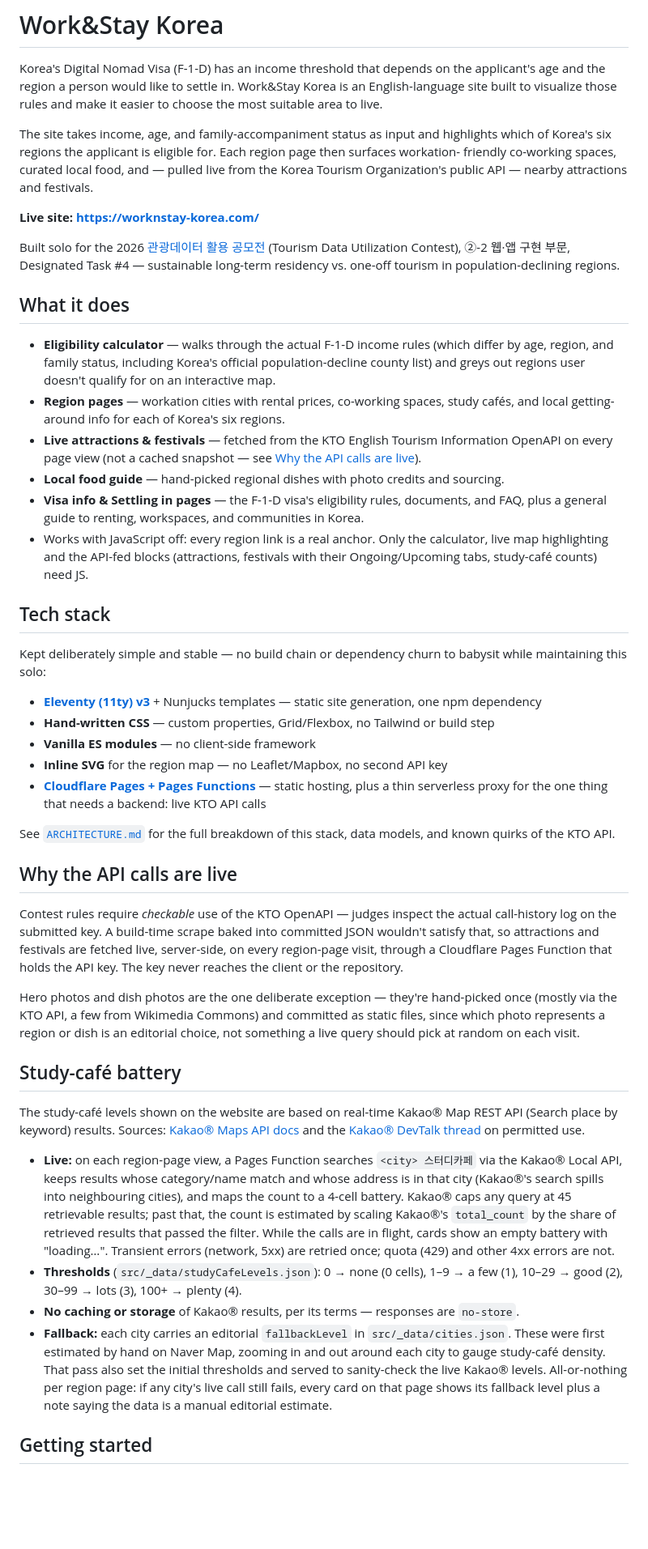
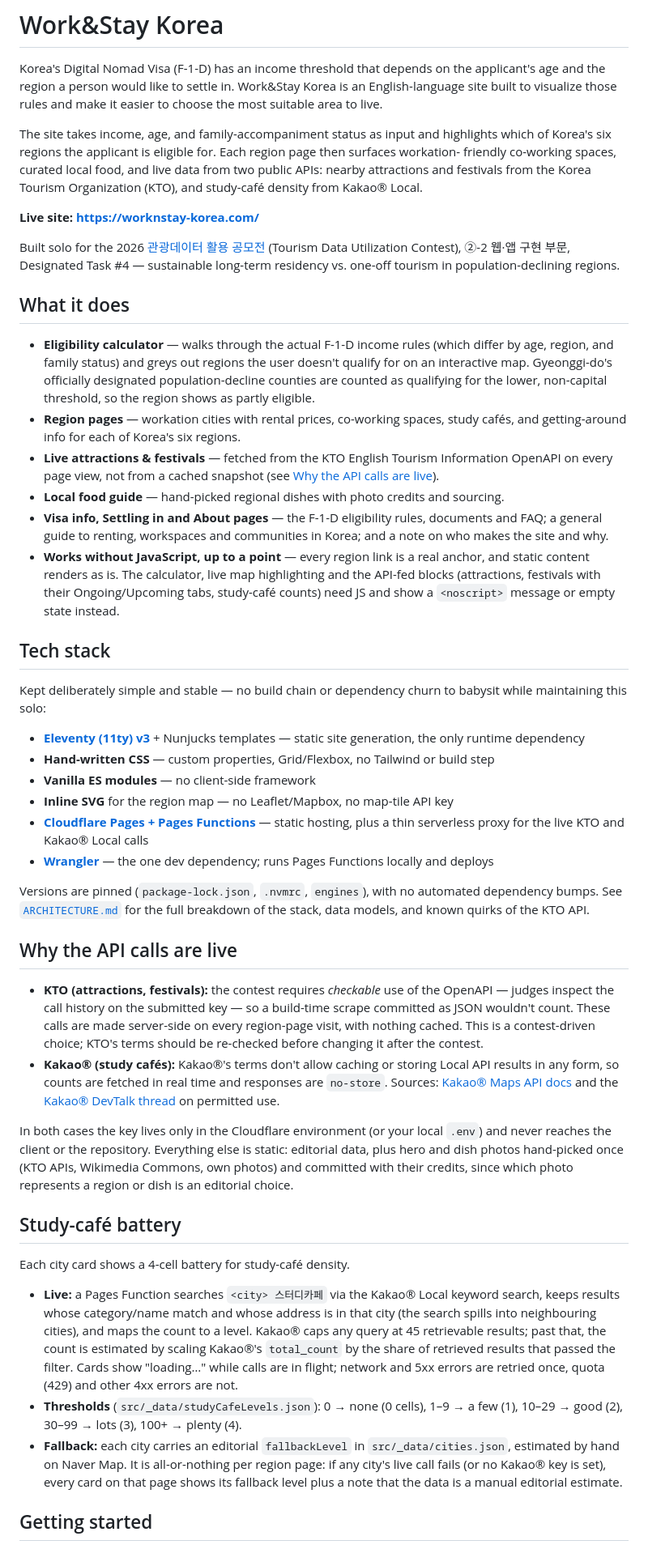
Before and after one commit to irinfox/worknstay_korea, a Markdown page: README.md, the part around one of its changes. Shown at 81% size. GitHub-like rendering; blank space fills up the shorter version.

Commit message:
wip(docs): rewrite README against current code

```diff
--- a/README.md
+++ b/README.md
@@ -6,8 +6,9 @@ site built to visualize those rules and make it easier to choose the most suitab
 
 The site takes income, age, and family-accompaniment status as input and highlights which of
 Korea's six regions the applicant is eligible for. Each region page then surfaces workation-
-friendly co-working spaces, curated local food, and — pulled live from the Korea Tourism
-Organization's public API — nearby attractions and festivals.
+friendly co-working spaces, curated local food, and live data from two public APIs: nearby
+attractions and festivals from the Korea Tourism Organization (KTO), and study-café density from
+Kakao® Local.
 
 **Live site: <https://worknstay-korea.com/>**
 
@@ -18,18 +19,21 @@ long-term residency vs. one-off tourism in population-declining regions.
 ## What it does
 
 - **Eligibility calculator** — walks through the actual F-1-D income rules (which differ by age,
-  region, and family status, including Korea's official population-decline county list) and
-  greys out regions user doesn't qualify for on an interactive map.
-- **Region pages** — workation cities with rental prices, co-working spaces, study cafés, and local
+  region, and family status) and greys out regions the user doesn't qualify for on an interactive
+  map. Gyeonggi-do's officially designated population-decline counties are counted as qualifying
+  for the lower, non-capital threshold, so the region shows as partly eligible.
+- **Region pages** — workation cities with rental prices, co-working spaces, study cafés, and
   getting-around info for each of Korea's six regions.
 - **Live attractions & festivals** — fetched from the KTO English Tourism Information OpenAPI on
-  every page view (not a cached snapshot — see [Why the API calls are live](#why-the-api-calls-are-live)).
+  every page view, not from a cached snapshot (see [Why the API calls are live](#why-the-api-calls-are-live)).
 - **Local food guide** — hand-picked regional dishes with photo credits and sourcing.
-- **Visa info & Settling in pages** — the F-1-D visa's eligibility rules, documents, and FAQ, plus
-  a general guide to renting, workspaces, and communities in Korea.
-- Works with JavaScript off: every region link is a real anchor. Only the calculator, live map
-  highlighting and the API-fed blocks (attractions, festivals with their Ongoing/Upcoming tabs,
-  study-café counts) need JS.
+- **Visa info, Settling in and About pages** — the F-1-D eligibility rules, documents and FAQ; a
+  general guide to renting, workspaces and communities in Korea; and a note on who makes the
+  site and why.
+- **Works without JavaScript, up to a point** — every region link is a real anchor, and static
+  content renders as is. The calculator, live map highlighting and the API-fed blocks
+  (attractions, festivals with their Ongoing/Upcoming tabs, study-café counts) need JS and show a
+  `<noscript>` message or empty state instead.
 
 ## Tech stack
 
@@ -37,51 +41,52 @@ Kept deliberately simple and stable — no build chain or dependency churn to ba
 maintaining this solo:
 
 - **[Eleventy (11ty) v3](https://www.11ty.dev/)** + Nunjucks templates — static site generation,
-  one npm dependency
+  the only runtime dependency
 - **Hand-written CSS** — custom properties, Grid/Flexbox, no Tailwind or build step
 - **Vanilla ES modules** — no client-side framework
-- **Inline SVG** for the region map — no Leaflet/Mapbox, no second API key
+- **Inline SVG** for the region map — no Leaflet/Mapbox, no map-tile API key
 - **[Cloudflare Pages + Pages Functions](https://pages.cloudflare.com/)** — static hosting, plus
-  a thin serverless proxy for the one thing that needs a backend: live KTO API calls
+  a thin serverless proxy for the live KTO and Kakao® Local calls
+- **[Wrangler](https://developers.cloudflare.com/workers/wrangler/)** — the one dev dependency;
+  runs Pages Functions locally and deploys
 
-See [`ARCHITECTURE.md`](./ARCHITECTURE.md) for the full breakdown of this stack, data models, and
+Versions are pinned (`package-lock.json`, `.nvmrc`, `engines`), with no automated dependency bumps.
+See [`ARCHITECTURE.md`](./ARCHITECTURE.md) for the full breakdown of the stack, data models, and
 known quirks of the KTO API.
 
 ## Why the API calls are live
 
-Contest rules require *checkable* use of the KTO OpenAPI — judges inspect the actual call-history
-log on the submitted key. A build-time scrape baked into committed JSON wouldn't satisfy that, so
-attractions and festivals are fetched live, server-side, on every region-page visit, through a
-Cloudflare Pages Function that holds the API key. The key never reaches the client or the
-repository.
+- **KTO (attractions, festivals):** the contest requires *checkable* use of the OpenAPI — judges
+  inspect the call history on the submitted key — so a build-time scrape committed as JSON
+  wouldn't count. These calls are made server-side on every region-page visit, with nothing cached.
+  This is a contest-driven choice; KTO's terms should be re-checked before changing it after the
+  contest.
+- **Kakao® (study cafés):** Kakao®'s terms don't allow caching or storing Local API results in any
+  form, so counts are fetched in real time and responses are `no-store`. Sources:
+  [Kakao® Maps API docs](https://developers.kakao.com/docs/en/kakaomap/common) and the
+  [Kakao® DevTalk thread](https://devtalk.kakao.com/t/local-api/151745/5) on permitted use.
 
-Hero photos and dish photos are the one deliberate exception — they're hand-picked once (mostly via
-the KTO API, a few from Wikimedia Commons) and committed as static files, since which photo
-represents a region or dish is an editorial choice, not something a live query should pick at
-random on each visit.
+In both cases the key lives only in the Cloudflare environment (or your local `.env`) and never
+reaches the client or the repository. Everything else is static: editorial data, plus hero and
+dish photos hand-picked once (KTO APIs, Wikimedia Commons, own photos) and committed with their
+credits, since which photo represents a region or dish is an editorial choice.
 
 ## Study-café battery
 
-The study-café levels shown on the website are based on real-time Kakao® Map REST API
-(Search place by keyword) results. Sources: [Kakao® Maps API docs](https://developers.kakao.com/docs/en/kakaomap/common)
-and the [Kakao® DevTalk thread](https://devtalk.kakao.com/t/local-api/151745/5) on permitted use.
+Each city card shows a 4-cell battery for study-café density.
 
-- **Live:** on each region-page view, a Pages Function searches `<city> 스터디카페` via the Kakao®
-  Local API, keeps results whose category/name match and whose address is in that city (Kakao®'s
-  search spills into neighbouring cities), and maps the count to a 4-cell battery. Kakao® caps
-  any query at 45 retrievable results; past that, the count is estimated by scaling Kakao®'s
-  `total_count` by the share of retrieved results that passed the filter. While the calls are in
-  flight, cards show an empty battery with "loading…". Transient errors (network, 5xx) are
-  retried once; quota (429) and other 4xx errors are not.
+- **Live:** a Pages Function searches `<city> 스터디카페` via the Kakao® Local keyword search,
+  keeps results whose category/name match and whose address is in that city (the search spills
+  into neighbouring cities), and maps the count to a level. Kakao® caps any query at 45
+  retrievable results; past that, the count is estimated by scaling Kakao®'s `total_count` by the
+  share of retrieved results that passed the filter. Cards show "loading…" while calls are in
+  flight; network and 5xx errors are retried once, quota (429) and other 4xx errors are not.
 - **Thresholds** (`src/_data/studyCafeLevels.json`): 0 → none (0 cells), 1–9 → a few (1),
   10–29 → good (2), 30–99 → lots (3), 100+ → plenty (4).
-- **No caching or storage** of Kakao® results, per its terms — responses are `no-store`.
-- **Fallback:** each city carries an editorial `fallbackLevel` in `src/_data/cities.json`. These
-  were first estimated by hand on Naver Map, zooming in and out around each city to gauge
-  study-café density. That pass also set the initial thresholds and served to sanity-check the
-  live Kakao® levels. All-or-nothing per region page: if any city's live call still
-  fails, every card on that page shows its fallback level plus a note saying the data is a
-  manual editorial estimate.
+- **Fallback:** each city carries an editorial `fallbackLevel` in `src/_data/cities.json`,
+  estimated by hand on Naver Map. It is all-or-nothing per region page: if any city's live call
+  fails (or no Kakao® key is set), every card on that page shows its fallback level plus a note
+  that the data is a manual editorial estimate.
 
 ## Getting started
 
```
Also changed, not shown: other parts of README.md (+44 -23 lines), ROADMAP_TODO.md (+3 -2 lines).
